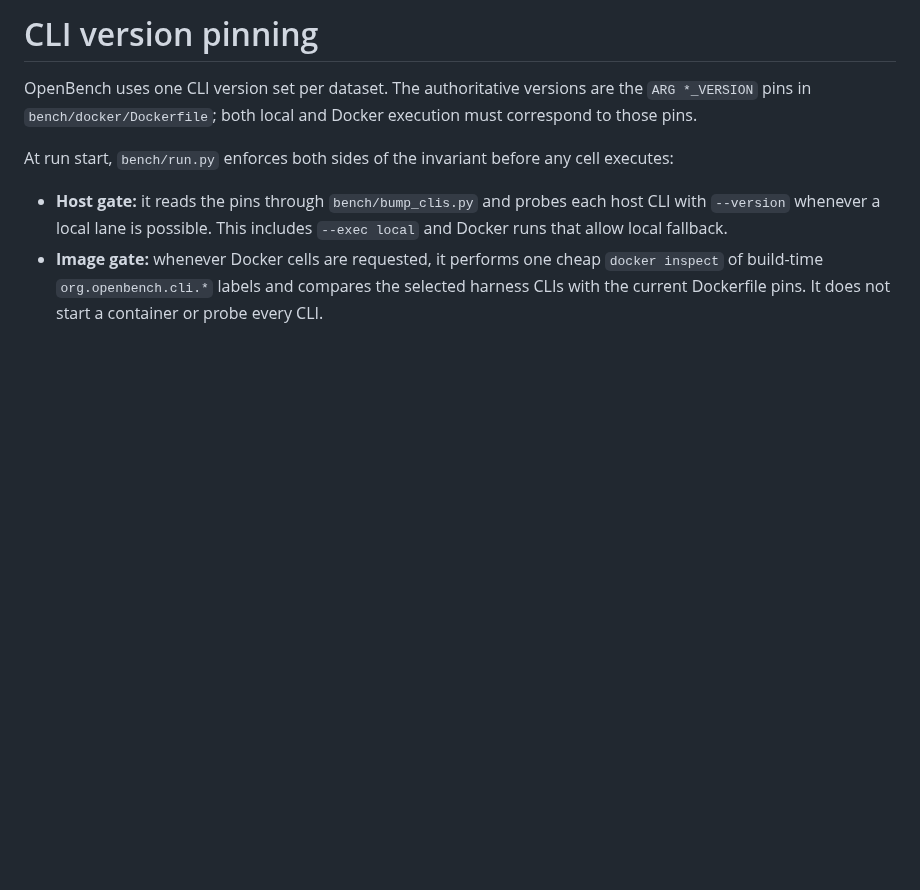
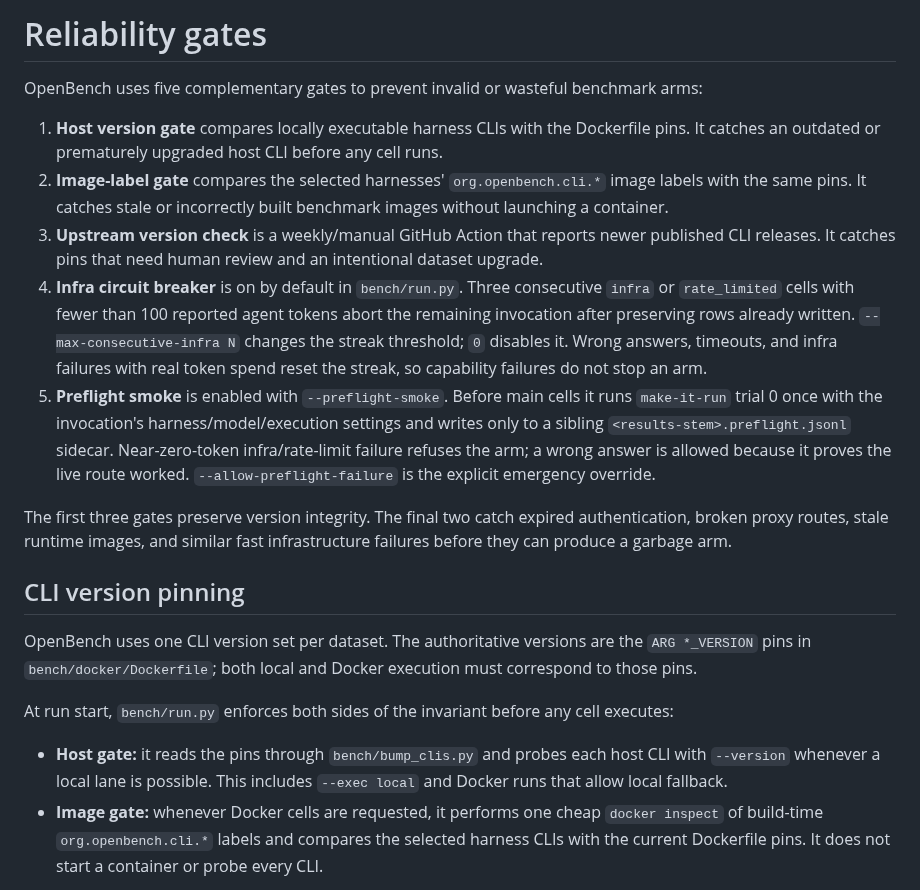
Before and after one commit to davisbuilds/openbench, a Markdown page: docs/version-pinning.md, the part around the change. Drawn GitHub-style; blank space fills up the shorter version.

Commit message:
Document benchmark reliability gates

```diff
--- a/docs/version-pinning.md
+++ b/docs/version-pinning.md
@@ -1,4 +1,16 @@
-# CLI version pinning
+# Reliability gates
+
+OpenBench uses five complementary gates to prevent invalid or wasteful benchmark arms:
+
+1. **Host version gate** compares locally executable harness CLIs with the Dockerfile pins. It catches an outdated or prematurely upgraded host CLI before any cell runs.
+2. **Image-label gate** compares the selected harnesses' `org.openbench.cli.*` image labels with the same pins. It catches stale or incorrectly built benchmark images without launching a container.
+3. **Upstream version check** is a weekly/manual GitHub Action that reports newer published CLI releases. It catches pins that need human review and an intentional dataset upgrade.
+4. **Infra circuit breaker** is on by default in `bench/run.py`. Three consecutive `infra` or `rate_limited` cells with fewer than 100 reported agent tokens abort the remaining invocation after preserving rows already written. `--max-consecutive-infra N` changes the streak threshold; `0` disables it. Wrong answers, timeouts, and infra failures with real token spend reset the streak, so capability failures do not stop an arm.
+5. **Preflight smoke** is enabled with `--preflight-smoke`. Before main cells it runs `make-it-run` trial 0 once with the invocation's harness/model/execution settings and writes only to a sibling `<results-stem>.preflight.jsonl` sidecar. Near-zero-token infra/rate-limit failure refuses the arm; a wrong answer is allowed because it proves the live route worked. `--allow-preflight-failure` is the explicit emergency override.
+
+The first three gates preserve version integrity. The final two catch expired authentication, broken proxy routes, stale runtime images, and similar fast infrastructure failures before they can produce a garbage arm.
+
+## CLI version pinning
 
 OpenBench uses one CLI version set per dataset. The authoritative versions are the `ARG *_VERSION` pins in `bench/docker/Dockerfile`; both local and Docker execution must correspond to those pins.
 
```
Also changed, not shown: .worker/DECISIONS.md (added, +6 -0 lines).
